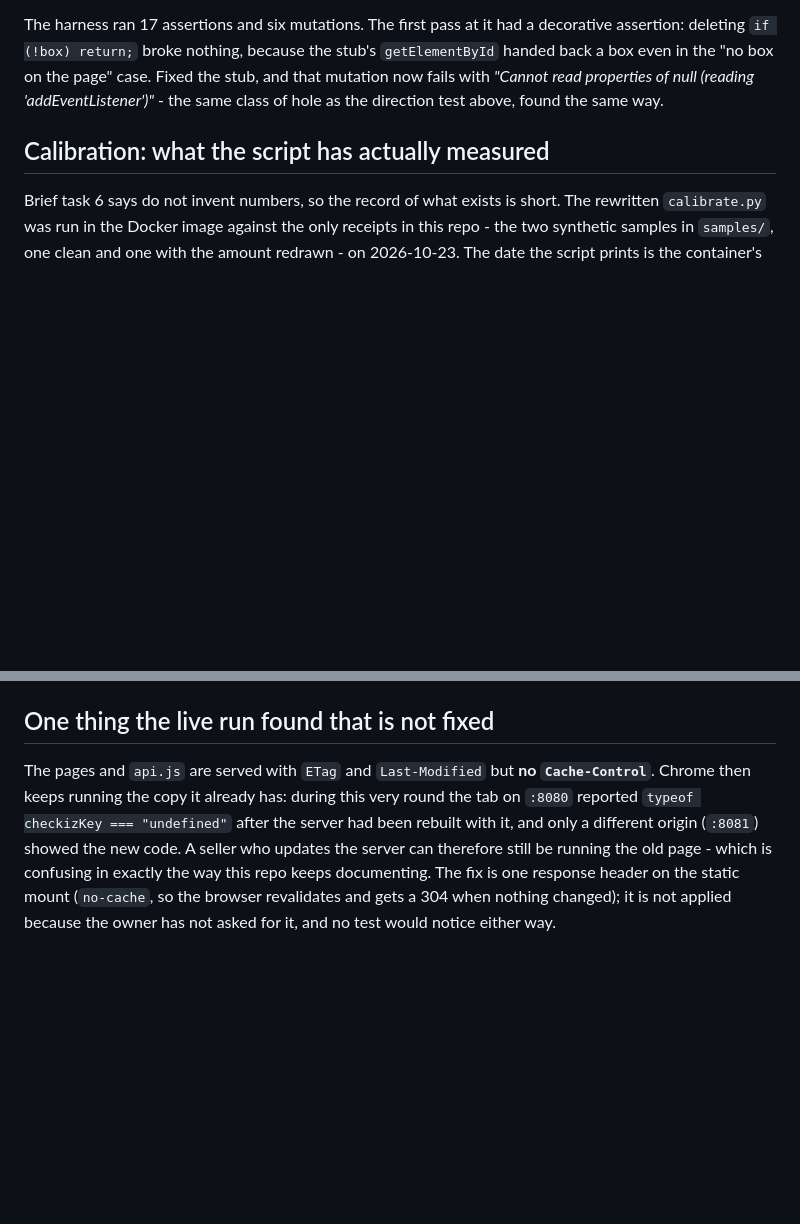
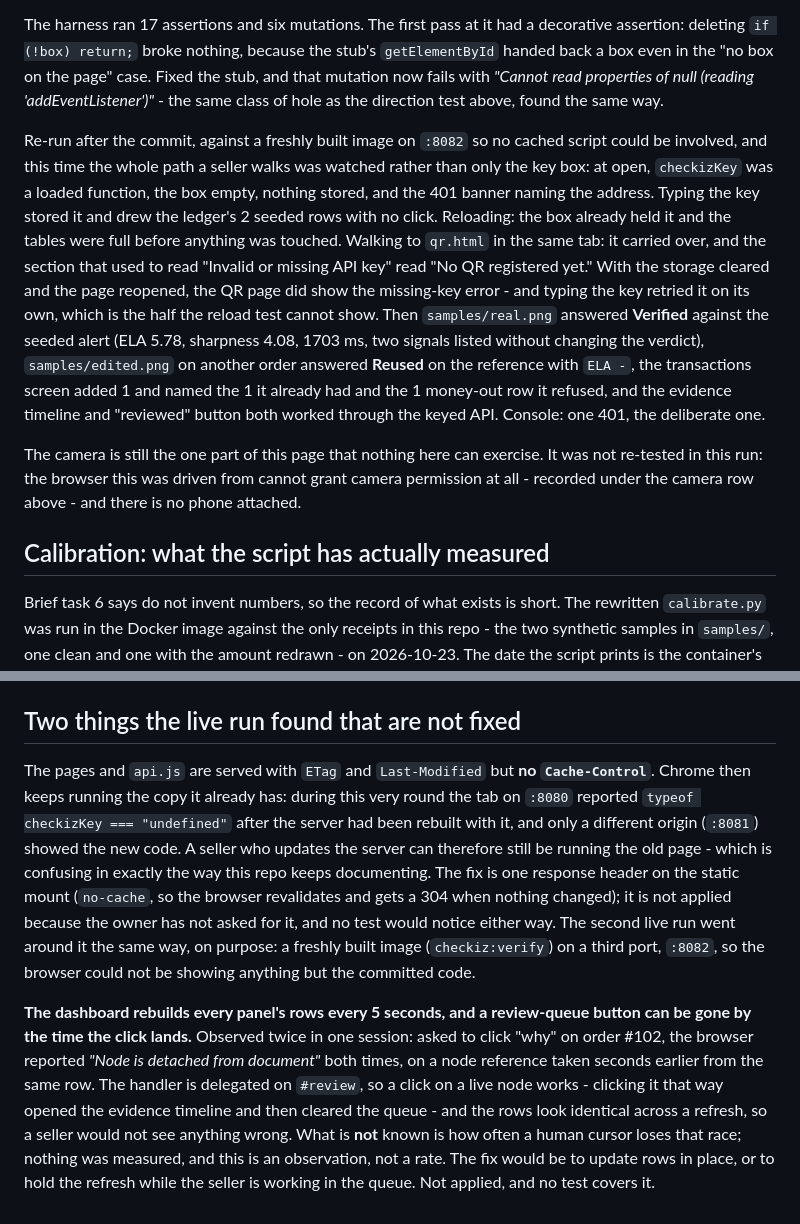
Before and after one commit to giannecandelario/checkiz, a Markdown page: docs/STATUS.md, 2 parts joined by grey strips. Drawn GitHub-style; blank space fills up the shorter version.

Commit message:
Record the second live run, and the one thing it found
The key fix was re-verified against a freshly built image on a third port,
so no cached script could be what the browser was showing, and this time
the whole seller path was watched rather than only the key box: 401 at
open, typing stores and draws, reload restores before the first request,
the QR page carries the key and retries when it is typed with nothing
remembered, then a real Tesseract pass over both samples, the transactions
screen, the evidence timeline and the reviewed button.

Two findings are written as observations, not fixes. The dashboard replaces
every panel's rows on a 5-second interval, and a review-queue button asked
for twice came back "Node is detached from document" - the delegated
handler still works on a live node, so this is a race a seller can lose,
with no measurement of how often. And the static mount still sends no
Cache-Control, which is why the run needed a new port to begin with.

```diff
--- a/docs/STATUS.md
+++ b/docs/STATUS.md
@@ -99,6 +99,10 @@ The fix is `checkizKey(onChange)` in `api.js`, called before each page's first r
 Executed, in a real browser against a fresh origin (`http://localhost:8081`, same image): before, `key: ""`, `stored: null`, `ledger: 0` rows. After typing the key, `sessionStorage` held it and the panels reloaded off the 5-second grid (a burst 31 ms after the interval's own batch, which is the handler, not the timer). Reloading the same tab: `key: "demotest"` already in the box and the ledger's 2 rows already drawn, no 401 banner. Then `qr.html` in the same tab: **"No QR registered yet."** - a real answer from the keyed API - where it used to say the key was missing.
 
 The harness ran 17 assertions and six mutations. The first pass at it had a decorative assertion: deleting `if (!box) return;` broke nothing, because the stub's `getElementById` handed back a box even in the "no box on the page" case. Fixed the stub, and that mutation now fails with *"Cannot read properties of null (reading 'addEventListener')"* - the same class of hole as the direction test above, found the same way.
+
+Re-run after the commit, against a freshly built image on `:8082` so no cached script could be involved, and this time the whole path a seller walks was watched rather than only the key box: at open, `checkizKey` was a loaded function, the box empty, nothing stored, and the 401 banner naming the address. Typing the key stored it and drew the ledger's 2 seeded rows with no click. Reloading: the box already held it and the tables were full before anything was touched. Walking to `qr.html` in the same tab: it carried over, and the section that used to read "Invalid or missing API key" read "No QR registered yet." With the storage cleared and the page reopened, the QR page did show the missing-key error - and typing the key retried it on its own, which is the half the reload test cannot show. Then `samples/real.png` answered **Verified** against the seeded alert (ELA 5.78, sharpness 4.08, 1703 ms, two signals listed without changing the verdict), `samples/edited.png` on another order answered **Reused** on the reference with `ELA -`, the transactions screen added 1 and named the 1 it already had and the 1 money-out row it refused, and the evidence timeline and "reviewed" button both worked through the keyed API. Console: one 401, the deliberate one.
+
+The camera is still the one part of this page that nothing here can exercise. It was not re-tested in this run: the browser this was driven from cannot grant camera permission at all - recorded under the camera row above - and there is no phone attached.
 
 ## Calibration: what the script has actually measured
 
@@ -408,6 +412,8 @@ Three things this round added and still does not cover:
 - **`docs/DEVICE_TEST.md` has no results in it.** Every table is empty because nobody has run the protocol, and nothing in the file is an observation. The parser tests use alert text written to match an assumption about what a wallet says.
 - **The screenshot fallback has been run on one synthetic screen, once.** Not on a wallet's Transactions list, not on a phone photo of a screen, not on a crooked or scrolled list, and not on a screen whose rows have a balance column beside the amount - which is the shape `test_a_balance_column_does_not_beat_the_amount` only guesses at.
 
-## One thing the live run found that is not fixed
+## Two things the live run found that are not fixed
 
-The pages and `api.js` are served with `ETag` and `Last-Modified` but **no `Cache-Control`**. Chrome then keeps running the copy it already has: during this very round the tab on `:8080` reported `typeof checkizKey === "undefined"` after the server had been rebuilt with it, and only a different origin (`:8081`) showed the new code. A seller who updates the server can therefore still be running the old page - which is confusing in exactly the way this repo keeps documenting. The fix is one response header on the static mount (`no-cache`, so the browser revalidates and gets a 304 when nothing changed); it is not applied because the owner has not asked for it, and no test would notice either way.
+The pages and `api.js` are served with `ETag` and `Last-Modified` but **no `Cache-Control`**. Chrome then keeps running the copy it already has: during this very round the tab on `:8080` reported `typeof checkizKey === "undefined"` after the server had been rebuilt with it, and only a different origin (`:8081`) showed the new code. A seller who updates the server can therefore still be running the old page - which is confusing in exactly the way this repo keeps documenting. The fix is one response header on the static mount (`no-cache`, so the browser revalidates and gets a 304 when nothing changed); it is not applied because the owner has not asked for it, and no test would notice either way. The second live run went around it the same way, on purpose: a freshly built image (`checkiz:verify`) on a third port, `:8082`, so the browser could not be showing anything but the committed code.
+
+**The dashboard rebuilds every panel's rows every 5 seconds, and a review-queue button can be gone by the time the click lands.** Observed twice in one session: asked to click "why" on order #102, the browser reported *"Node is detached from document"* both times, on a node reference taken seconds earlier from the same row. The handler is delegated on `#review`, so a click on a live node works - clicking it that way opened the evidence timeline and then cleared the queue - and the rows look identical across a refresh, so a seller would not see anything wrong. What is **not** known is how often a human cursor loses that race; nothing was measured, and this is an observation, not a rate. The fix would be to update rows in place, or to hold the refresh while the seller is working in the queue. Not applied, and no test covers it.
```
